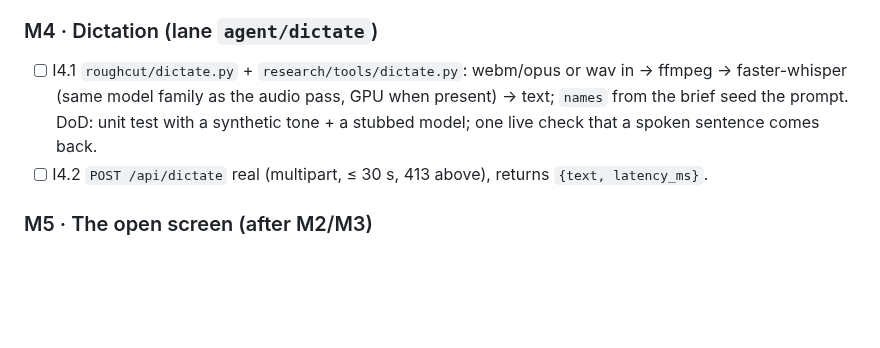
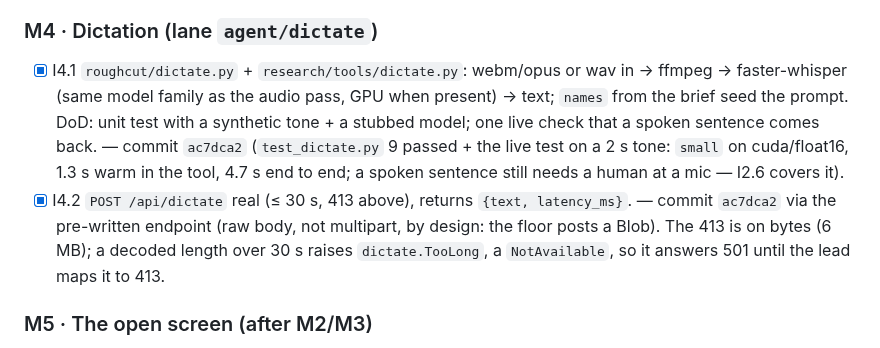
Before and after one commit to swansk/roughcut, a Markdown page: docs/INTAKE.md, the part around the change. Drawn GitHub-style; blank space fills up the shorter version.

Commit message:
docs: check off M4 (I4.1, I4.2) in the intake tracker
Both items point at ac7dca2 with the measured numbers: small on cuda/float16, 1.3 s warm
in the tool, 4.7 s end to end through the module; the 30 s refusal lands as TooLong
(a NotAvailable, 501 until the lead maps it to 413). A spoken sentence coming back is
left to the live verification on Killington (I2.6) — nothing here can synthesise speech.

Verification: docs only; suite unchanged from ac7dca2 (1 failed, 273 passed, 1 skipped —
the failure is the 501 assertion this lane retires).

```diff
--- a/docs/INTAKE.md
+++ b/docs/INTAKE.md
@@ -111,11 +111,16 @@ table). Nothing verified live on Killington yet.
 
 ### M4 · Dictation (lane `agent/dictate`)
 
-- [ ] I4.1 `roughcut/dictate.py` + `research/tools/dictate.py`: webm/opus or wav in → ffmpeg →
+- [x] I4.1 `roughcut/dictate.py` + `research/tools/dictate.py`: webm/opus or wav in → ffmpeg →
       faster-whisper (same model family as the audio pass, GPU when present) → text; `names`
       from the brief seed the prompt. DoD: unit test with a synthetic tone + a stubbed model;
-      one live check that a spoken sentence comes back.
-- [ ] I4.2 `POST /api/dictate` real (multipart, ≤ 30 s, 413 above), returns `{text, latency_ms}`.
+      one live check that a spoken sentence comes back. — commit `ac7dca2` (`test_dictate.py`
+      9 passed + the live test on a 2 s tone: `small` on cuda/float16, 1.3 s warm in the tool,
+      4.7 s end to end; a spoken sentence still needs a human at a mic — I2.6 covers it).
+- [x] I4.2 `POST /api/dictate` real (≤ 30 s, 413 above), returns `{text, latency_ms}`. —
+      commit `ac7dca2` via the pre-written endpoint (raw body, not multipart, by design: the
+      floor posts a Blob). The 413 is on bytes (6 MB); a decoded length over 30 s raises
+      `dictate.TooLong`, a `NotAvailable`, so it answers 501 until the lead maps it to 413.
 
 ### M5 · The open screen (after M2/M3)
 
```
Also changed, not shown: CHANGELOG.md (+3 -0 lines).
